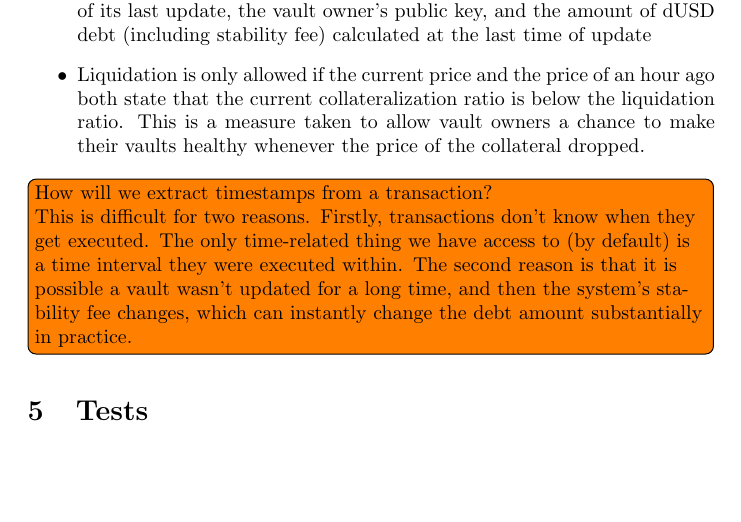
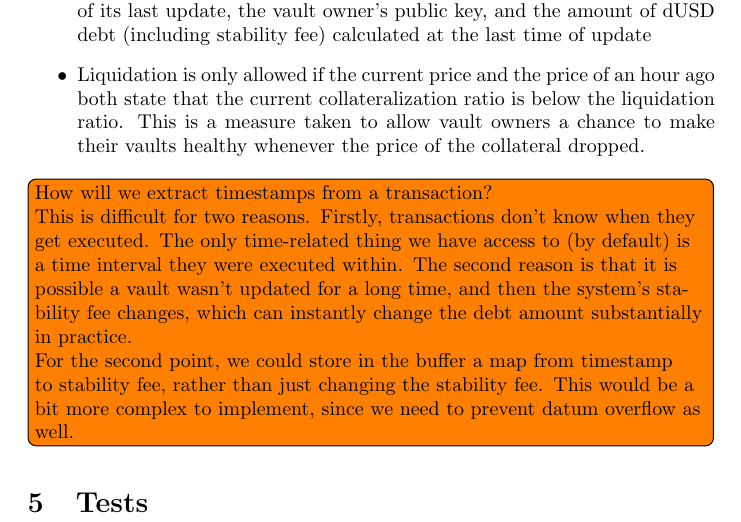
Before and after one commit to ArdanaLabs/hello-cardano-template, a LaTeX document (docs/test-plan.tex): part of page 7 of 7, cut so that both start at the same text, the shorter picture padded with empty space. Compiled offline with pdfLaTeX.

Commit message:
Suggestion for issue 2 with Cardano timestamps

```diff
--- a/docs/test-plan.tex
+++ b/docs/test-plan.tex
@@ -450,7 +450,12 @@ get executed. The only time-related thing we have access to (by default) is a
 time interval they were executed within. The second reason is that it is
 possible a vault wasn't updated for a long time, and then the system's stability
 fee changes, which can instantly change the debt amount substantially in
-practice.}
+practice. \\
+
+For the second point, we could store in the buffer a map from timestamp to
+stability fee, rather than just changing the stability fee.
+This would be a bit more complex to implement, since we need to prevent datum
+overflow as well.}
 
 \section{Tests}
 
```
